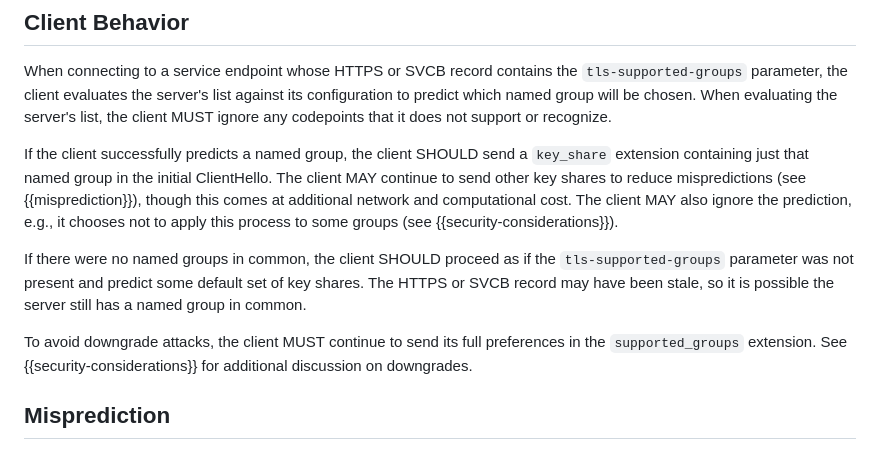
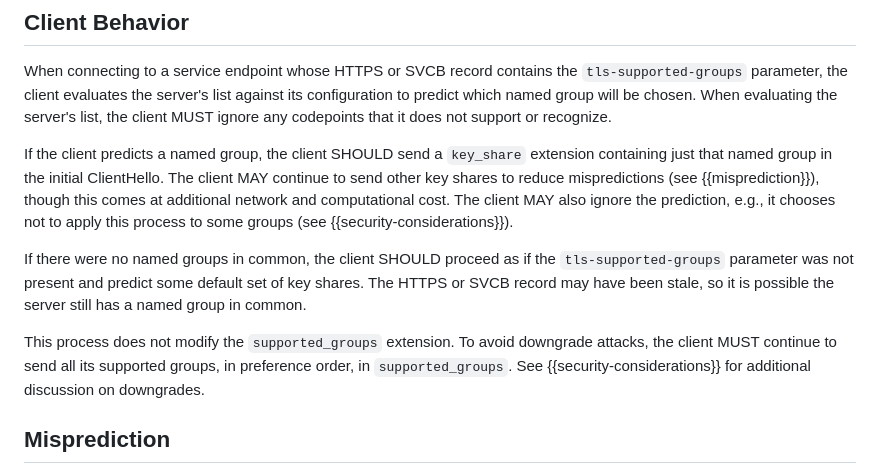
Before and after one commit to tlswg/tls-key-share-prediction, a Markdown page: draft-ietf-tls-key-share-prediction.md, the part around the change. GitHub-like rendering.

Commit message:
Review comments

```diff
--- a/draft-ietf-tls-key-share-prediction.md
+++ b/draft-ietf-tls-key-share-prediction.md
@@ -86,11 +86,11 @@ Services SHOULD include supported TLS named groups, in order of decreasing prefe
 
 When connecting to a service endpoint whose HTTPS or SVCB record contains the `tls-supported-groups` parameter, the client evaluates the server's list against its configuration to predict which named group will be chosen. When evaluating the server's list, the client MUST ignore any codepoints that it does not support or recognize.
 
-If the client successfully predicts a named group, the client SHOULD send a `key_share` extension containing just that named group in the initial ClientHello. The client MAY continue to send other key shares to reduce mispredictions (see {{misprediction}}), though this comes at additional network and computational cost. The client MAY also ignore the prediction, e.g., it chooses not to apply this process to some groups (see {{security-considerations}}).
+If the client predicts a named group, the client SHOULD send a `key_share` extension containing just that named group in the initial ClientHello. The client MAY continue to send other key shares to reduce mispredictions (see {{misprediction}}), though this comes at additional network and computational cost. The client MAY also ignore the prediction, e.g., it chooses not to apply this process to some groups (see {{security-considerations}}).
 
 If there were no named groups in common, the client SHOULD proceed as if the `tls-supported-groups` parameter was not present and predict some default set of key shares. The HTTPS or SVCB record may have been stale, so it is possible the server still has a named group in common.
 
-To avoid downgrade attacks, the client MUST continue to send its full preferences in the `supported_groups` extension. See {{security-considerations}} for additional discussion on downgrades.
+This process does not modify the `supported_groups` extension. To avoid downgrade attacks, the client MUST continue to send all its supported groups, in preference order, in `supported_groups`. See {{security-considerations}} for additional discussion on downgrades.
 
 ## Misprediction
 
```
